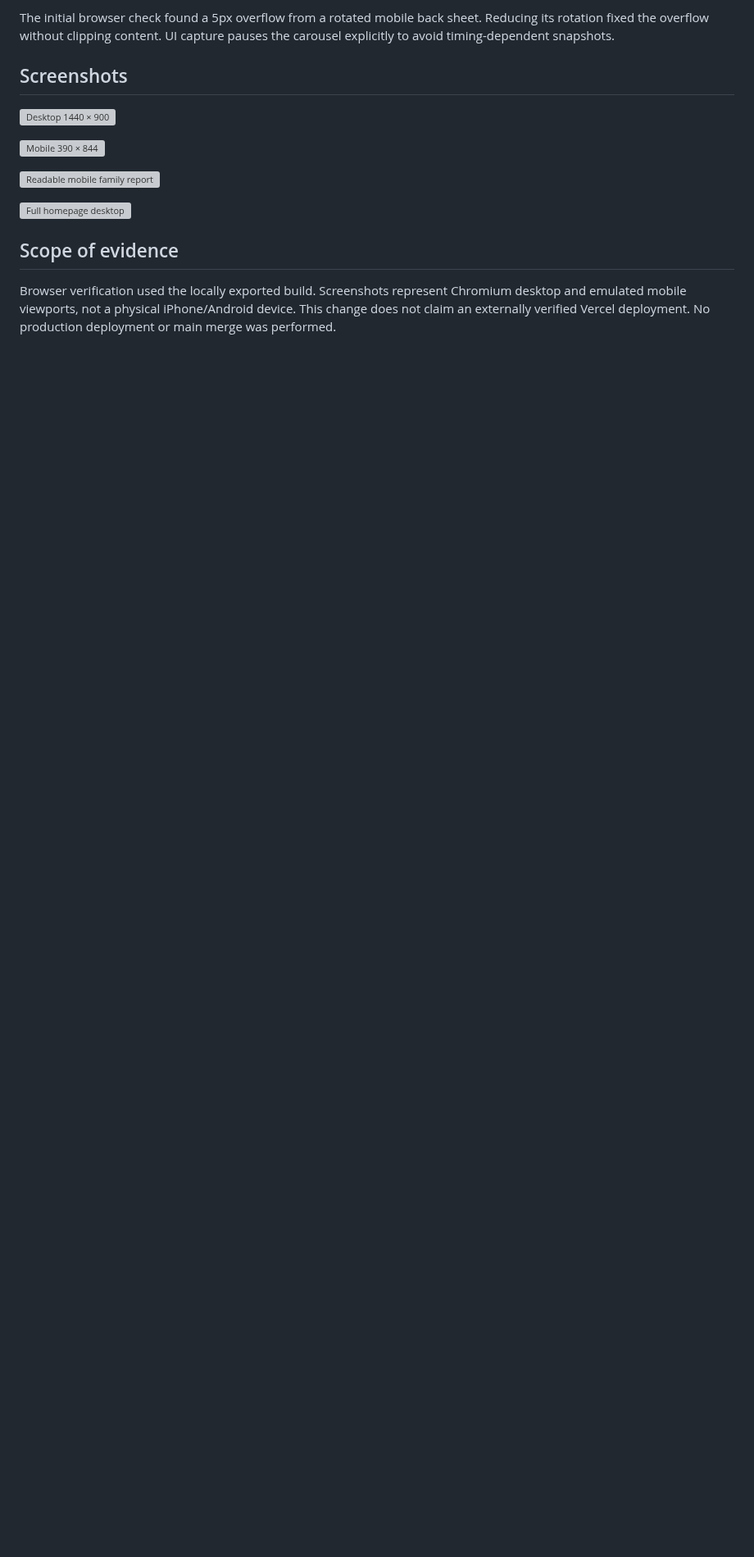
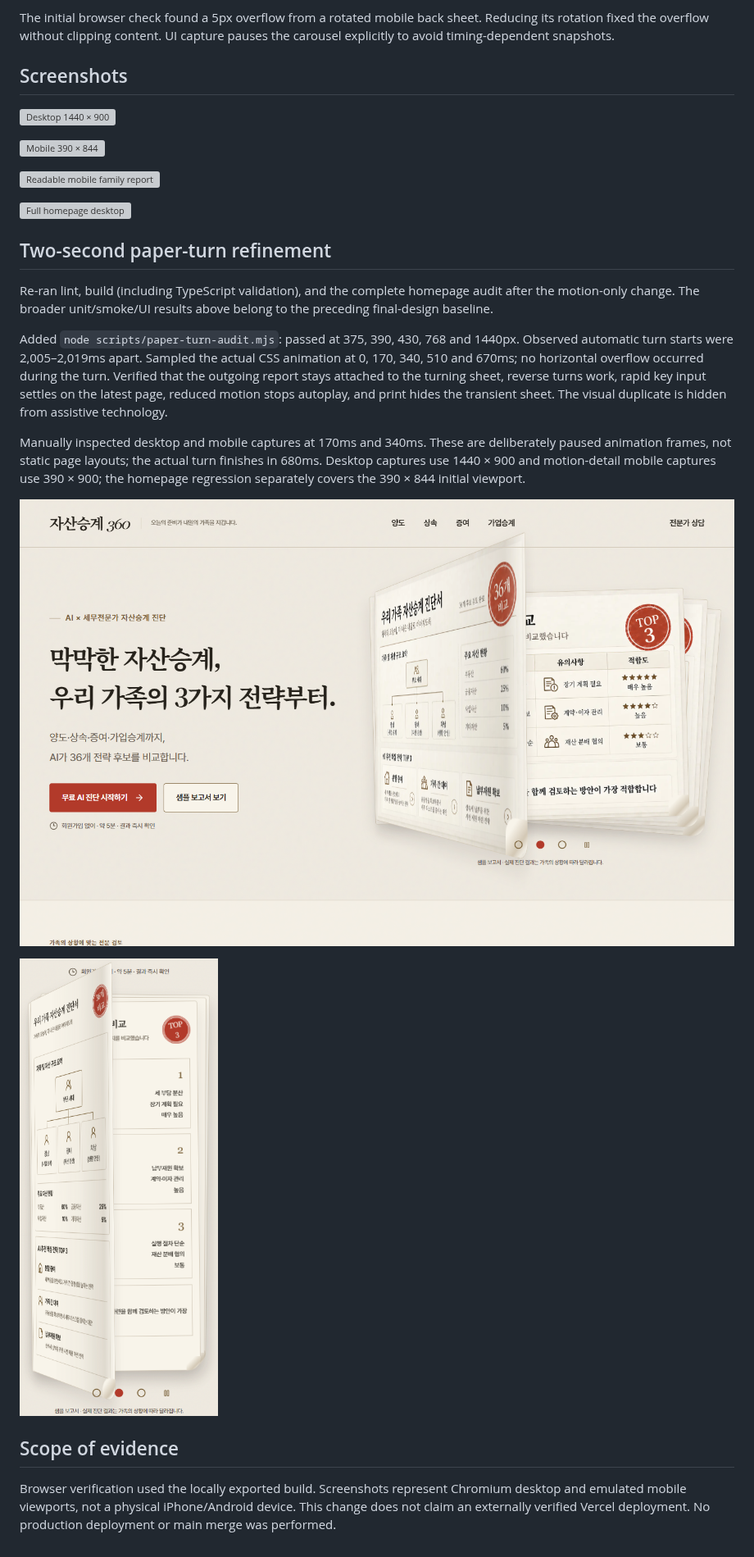
Before and after one commit to khcho9642-sketch/asset-succession-frontend, a Markdown page: docs/home-hero-final-review.md, the part around one of its changes. Shown at 82% size. GitHub-like rendering; pictures changed too: docs/review-assets/home-hero-final/paper-turn-desktop.png (added), docs/review-assets/home-hero-final/paper-turn-mobile.png (added); blank space fills up the shorter version; grey boxes are pictures that could not be loaded.

Commit message:
feat: add natural two-second report page turns

```diff
--- a/docs/home-hero-final-review.md
+++ b/docs/home-hero-final-review.md
@@ -39,6 +39,18 @@ The initial browser check found a 5px overflow from a rotated mobile back sheet.
 
 ![Full homepage desktop](review-assets/home-hero-final/desktop-full.png)
 
+## Two-second paper-turn refinement
+
+Re-ran lint, build (including TypeScript validation), and the complete homepage audit after the motion-only change. The broader unit/smoke/UI results above belong to the preceding final-design baseline.
+
+Added `node scripts/paper-turn-audit.mjs`: passed at 375, 390, 430, 768 and 1440px. Observed automatic turn starts were 2,005–2,019ms apart. Sampled the actual CSS animation at 0, 170, 340, 510 and 670ms; no horizontal overflow occurred during the turn. Verified that the outgoing report stays attached to the turning sheet, reverse turns work, rapid key input settles on the latest page, reduced motion stops autoplay, and print hides the transient sheet. The visual duplicate is hidden from assistive technology.
+
+Manually inspected desktop and mobile captures at 170ms and 340ms. These are deliberately paused animation frames, not static page layouts; the actual turn finishes in 680ms. Desktop captures use 1440 × 900 and motion-detail mobile captures use 390 × 900; the homepage regression separately covers the 390 × 844 initial viewport.
+
+![Desktop mid-turn](review-assets/home-hero-final/paper-turn-desktop.png)
+
+![Mobile mid-turn](review-assets/home-hero-final/paper-turn-mobile.png)
+
 ## Scope of evidence
 
 Browser verification used the locally exported build. Screenshots represent Chromium desktop and emulated mobile viewports, not a physical iPhone/Android device. This change does not claim an externally verified Vercel deployment. No production deployment or main merge was performed.
```
Also changed, not shown: other parts of docs/home-hero-final-review.md (+1 -1 lines), 4 other files.
